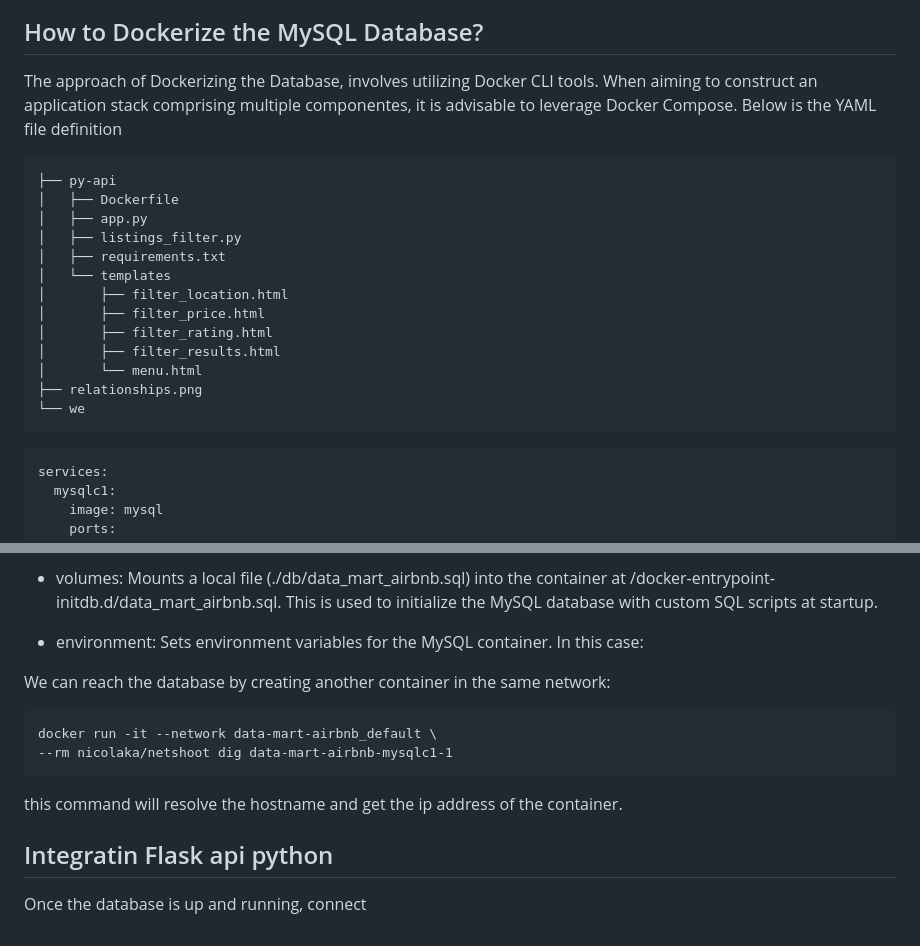
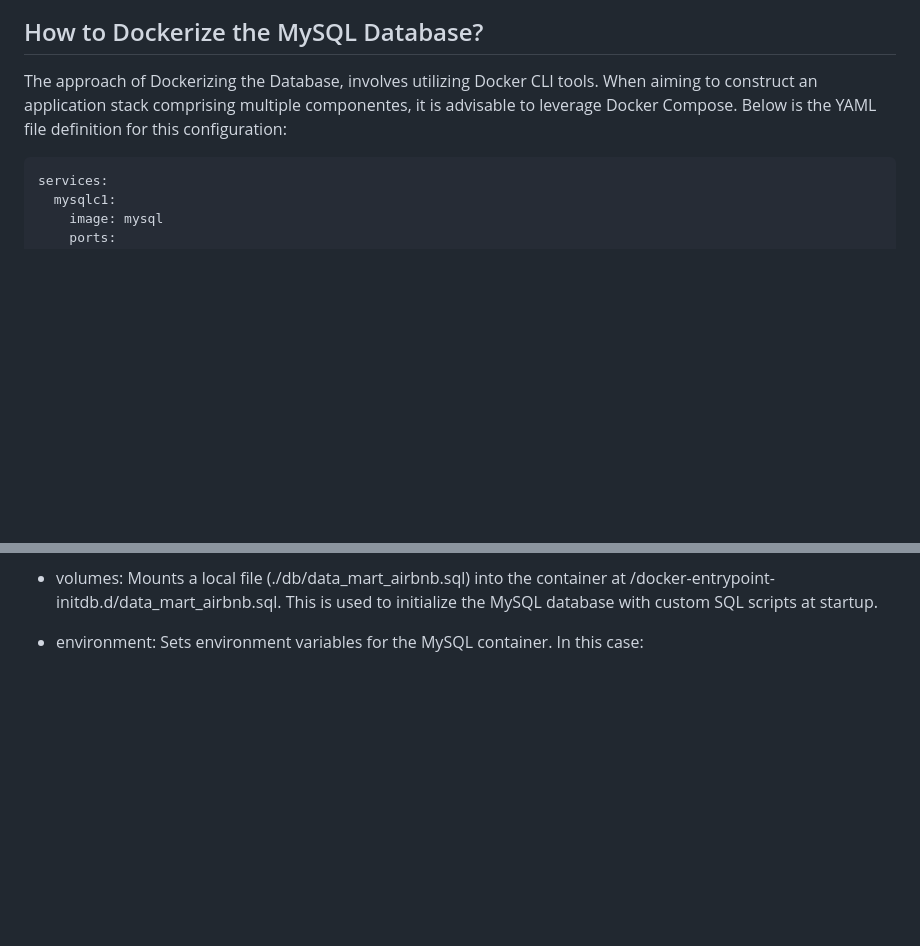
Before and after one commit to gianniprocida/data-mart-airbnb, a Markdown page: README.md, 2 parts joined by grey strips. Rendered like a GitHub page; blank space fills up the shorter version.

Commit message:
Revert "updating readme" please updata the main branch first This reverts commit fbafb91b861875851852cc9c68c63767bd8827a9.

````diff
--- a/README.md
+++ b/README.md
@@ -95,23 +95,8 @@ This detailed Entity-Relationship Diagram (ERD) model provides a segment of our
 ## How to Dockerize the MySQL Database?
 
 
-The approach of Dockerizing the Database, involves utilizing Docker CLI tools. When aiming to construct an application stack comprising multiple componentes, it is advisable to leverage Docker Compose. Below is the YAML file definition
+The approach of Dockerizing the Database, involves utilizing Docker CLI tools. When aiming to construct an application stack comprising multiple componentes, it is advisable to leverage Docker Compose. Below is the YAML file definition for this configuration:
 
-```
-├── py-api
-│   ├── Dockerfile
-│   ├── app.py
-│   ├── listings_filter.py
-│   ├── requirements.txt
-│   └── templates
-│       ├── filter_location.html
-│       ├── filter_price.html
-│       ├── filter_rating.html
-│       ├── filter_results.html
-│       └── menu.html
-├── relationships.png
-└── we
-```
 
 ```
 services:
@@ -137,16 +122,3 @@ services:
 * volumes: Mounts a local file (./db/data_mart_airbnb.sql) into the container at /docker-entrypoint-initdb.d/data_mart_airbnb.sql. This is used to initialize the MySQL database with custom SQL scripts at startup.
 
 * environment: Sets environment variables for the MySQL container. In this case:
-
-We can reach the database by creating another container in the same network:
-
-```
-docker run -it --network data-mart-airbnb_default \
---rm nicolaka/netshoot dig data-mart-airbnb-mysqlc1-1
-```
-
-this command will resolve the hostname and get the ip address of the container.
-
-## Integratin Flask api python
-
-Once the database is up and running, connect
````
